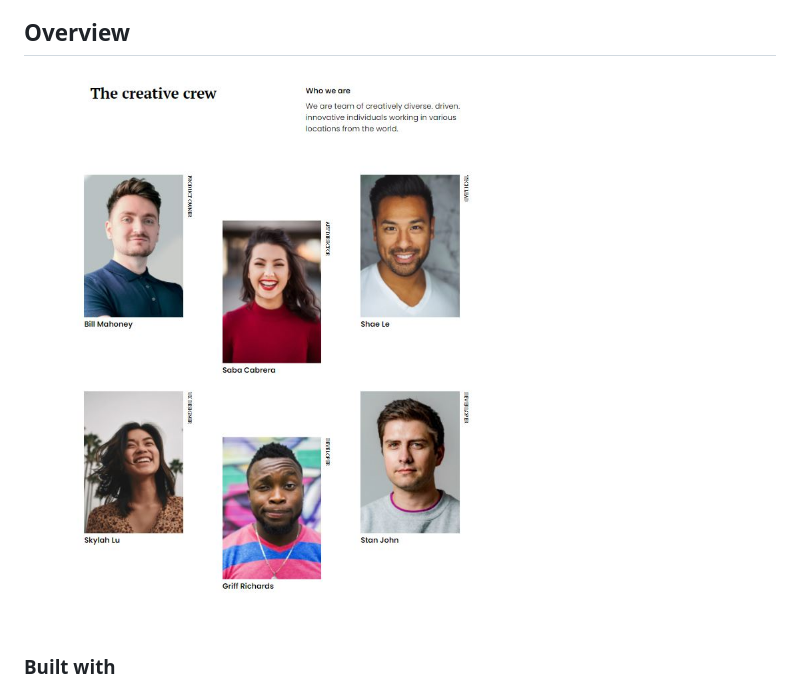
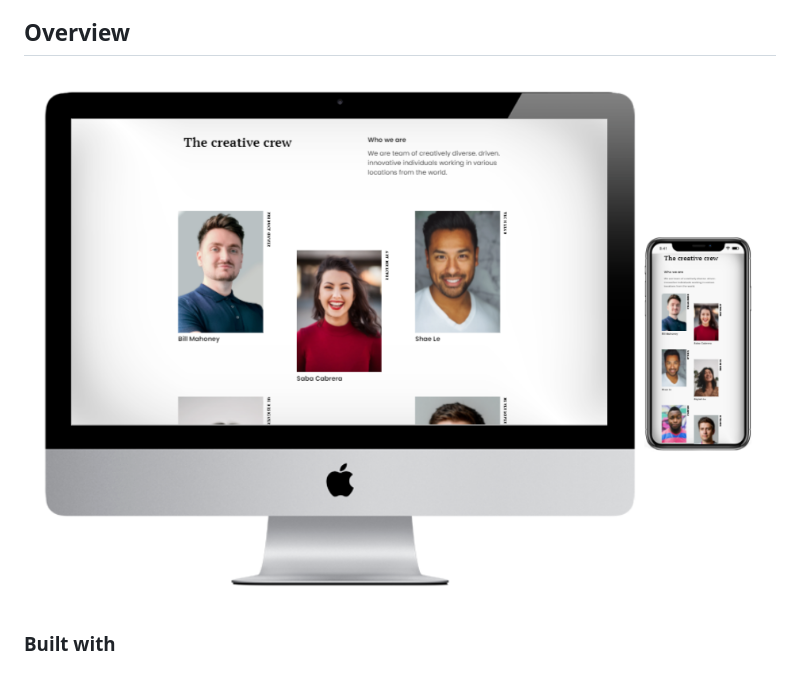
Before and after one commit to Yash846/Teams--age-devChallenges, a Markdown page: README.md, the part around the change. GitHub-like rendering; pictures changed too: final.JPG (deleted), final.PNG (added).

Commit message:
final png updated

```diff
--- a/README.md
+++ b/README.md
@@ -35,7 +35,7 @@
 
 ## Overview
 
-![screenshot](/final.JPG)
+![screenshot](/final.PNG)
 
 ### Built with
 
```
